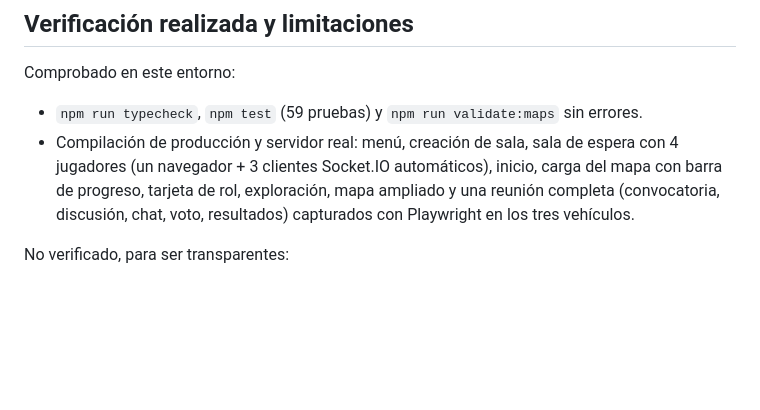
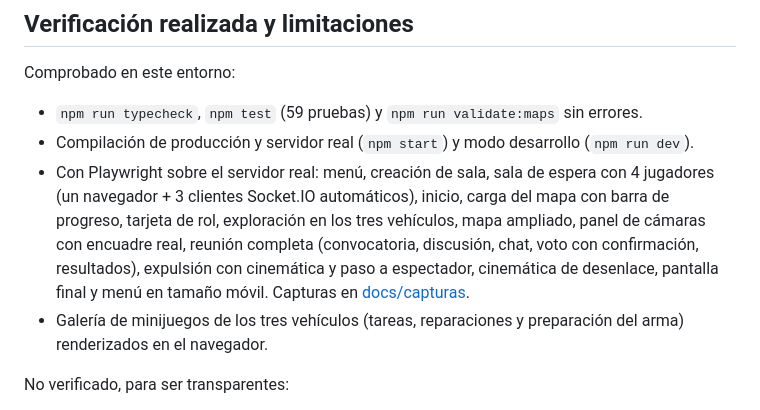
Before and after one commit to fervdp11/The-Worst-Travel, a Markdown page: README.md, the part around the change. GitHub-like rendering; blank space fills up the shorter version.

Commit message:
README: verificación actualizada

```diff
--- a/README.md
+++ b/README.md
@@ -130,7 +130,9 @@ Más detalle en [docs/ARQUITECTURA.md](docs/ARQUITECTURA.md) y [docs/GUIA_ARTE.m
 Comprobado en este entorno:
 
 - `npm run typecheck`, `npm test` (59 pruebas) y `npm run validate:maps` sin errores.
-- Compilación de producción y servidor real: menú, creación de sala, sala de espera con 4 jugadores (un navegador + 3 clientes Socket.IO automáticos), inicio, carga del mapa con barra de progreso, tarjeta de rol, exploración, mapa ampliado y una reunión completa (convocatoria, discusión, chat, voto, resultados) capturados con Playwright en los tres vehículos.
+- Compilación de producción y servidor real (`npm start`) y modo desarrollo (`npm run dev`).
+- Con Playwright sobre el servidor real: menú, creación de sala, sala de espera con 4 jugadores (un navegador + 3 clientes Socket.IO automáticos), inicio, carga del mapa con barra de progreso, tarjeta de rol, exploración en los tres vehículos, mapa ampliado, panel de cámaras con encuadre real, reunión completa (convocatoria, discusión, chat, voto con confirmación, resultados), expulsión con cinemática y paso a espectador, cinemática de desenlace, pantalla final y menú en tamaño móvil. Capturas en [docs/capturas](docs/capturas).
+- Galería de minijuegos de los tres vehículos (tareas, reparaciones y preparación del arma) renderizados en el navegador.
 
 No verificado, para ser transparentes:
 
```
